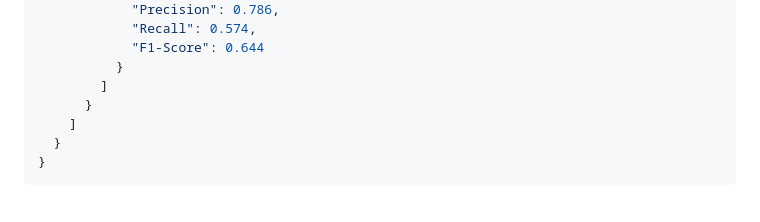
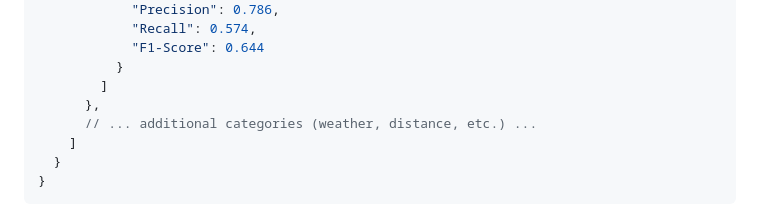
Before and after one commit to YRIKKA/apex-quickstart, a Markdown page: README.md, the part around the change. Drawn GitHub-style.

Commit message:
example json output

```diff
--- a/README.md
+++ b/README.md
@@ -85,7 +85,8 @@ multiple viewing angles."
             "F1-Score": 0.644
           }
         ]
-      }
+      },
+      // ... additional categories (weather, distance, etc.) ...
     ]
   }
 }
```
